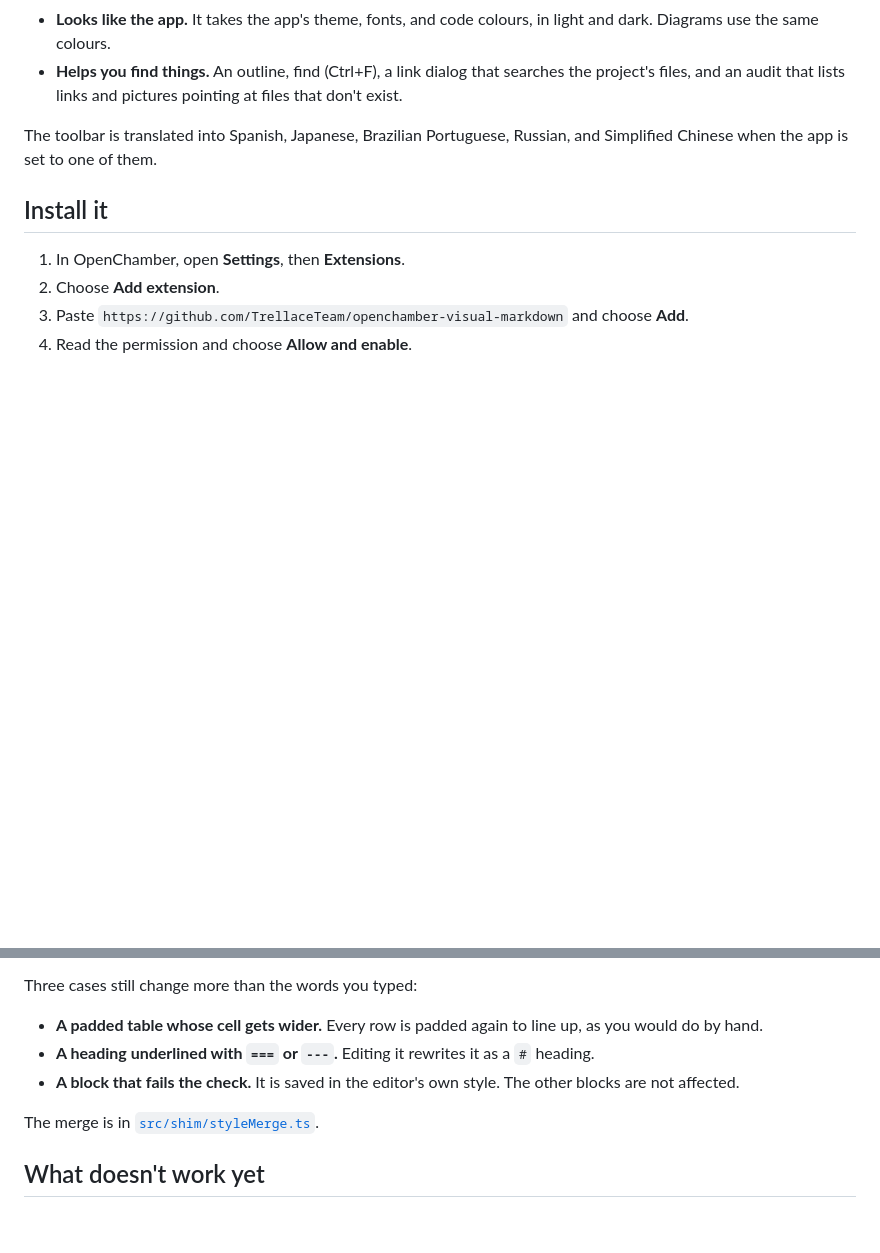
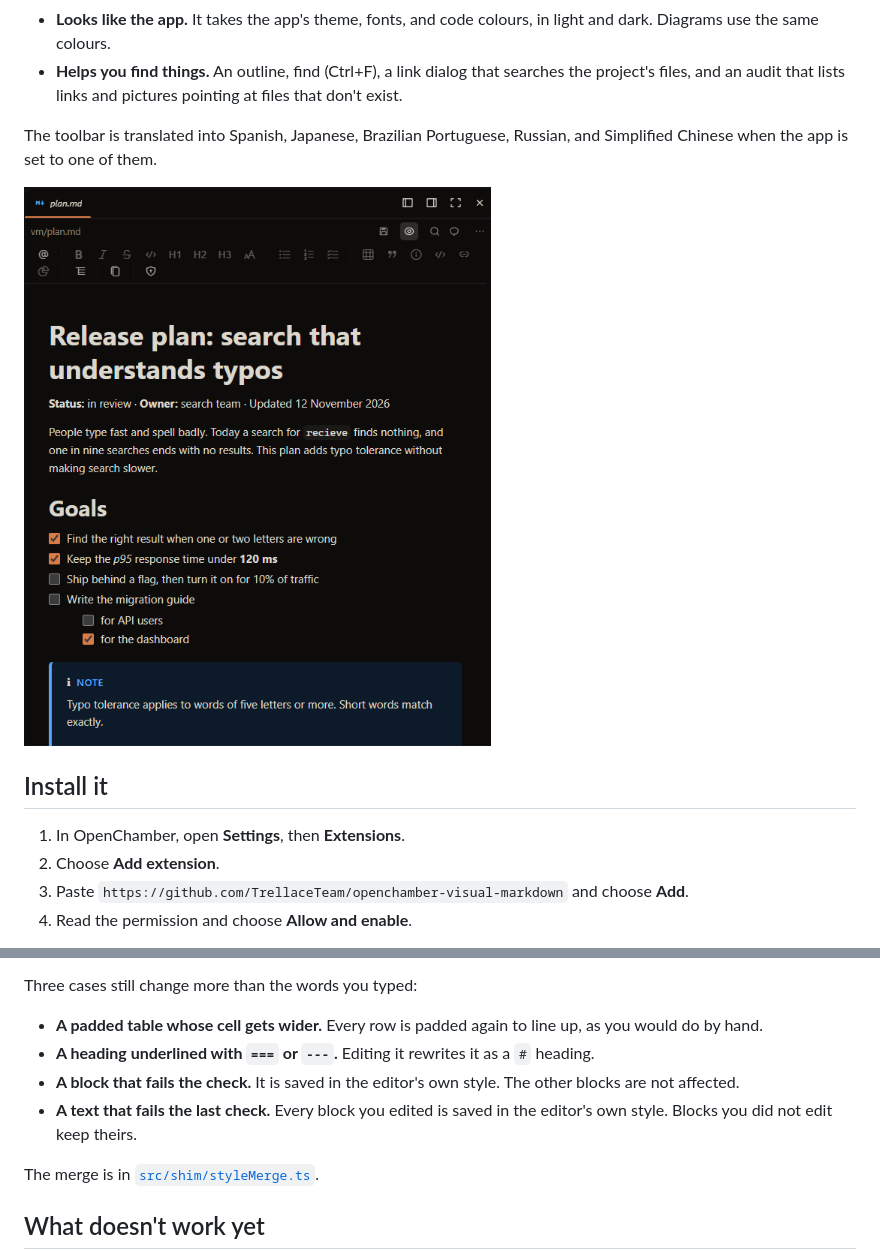
Before and after one commit to TrellaceTeam/openchamber-visual-markdown, a Markdown page: README.md, 2 parts joined by grey strips. Rendered like a GitHub page; pictures changed too: docs/visual-markdown-dark.png (added); blank space fills up the shorter version.

Commit message:
README pictures from the desktop app, the last-check note

```diff
--- a/README.md
+++ b/README.md
@@ -17,6 +17,8 @@ Agents write their plans, specs, and notes as Markdown. Visual Markdown shows th
 - **Helps you find things.** An outline, find (Ctrl+F), a link dialog that searches the project's files, and an audit that lists links and pictures pointing at files that don't exist.
 
 The toolbar is translated into Spanish, Japanese, Brazilian Portuguese, Russian, and Simplified Chinese when the app is set to one of them.
+
+![The same plan with the app's dark theme](docs/visual-markdown-dark.png)
 
 ## Install it
 
@@ -54,6 +56,7 @@ Three cases still change more than the words you typed:
 - **A padded table whose cell gets wider.** Every row is padded again to line up, as you would do by hand.
 - **A heading underlined with `===` or `---`.** Editing it rewrites it as a `#` heading.
 - **A block that fails the check.** It is saved in the editor's own style. The other blocks are not affected.
+- **A text that fails the last check.** Every block you edited is saved in the editor's own style. Blocks you did not edit keep theirs.
 
 The merge is in [`src/shim/styleMerge.ts`](src/shim/styleMerge.ts).
 
```
Also changed, not shown: docs/visual-markdown-light.png (added).
